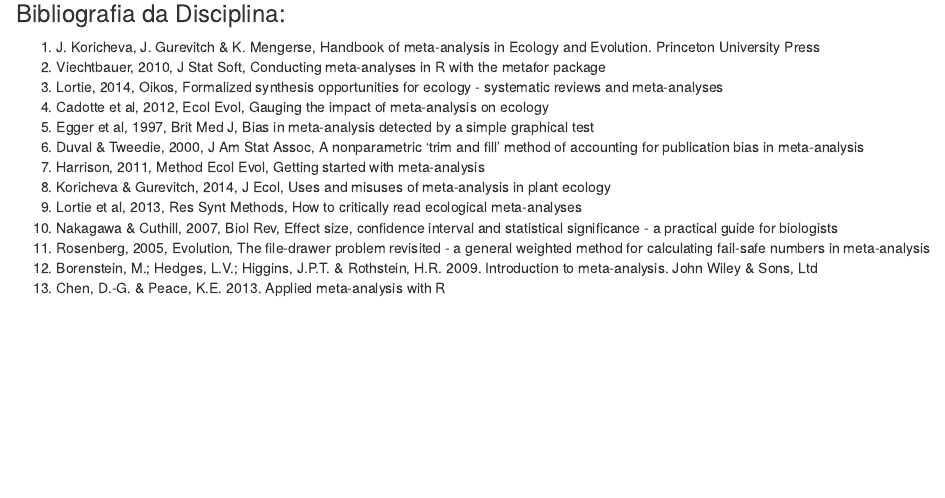
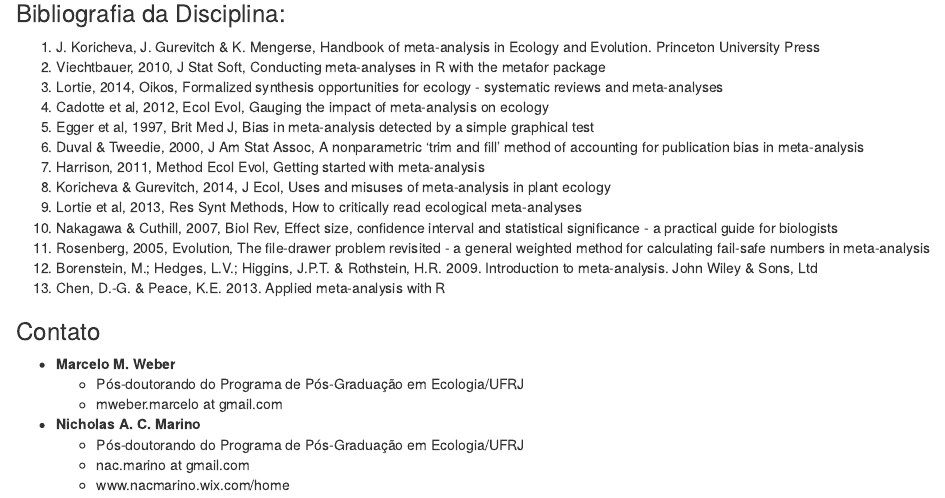
Before and after one commit to nacmarino/maR, an R Markdown document (README.Rmd): the page in a window 1100 px wide, from 770 px down. Rendered offline with R 4.5, knitr and Pandoc, with nearby package versions.

Commit message:
adicionando contato ao README

```diff
--- a/README.Rmd
+++ b/README.Rmd
@@ -51,3 +50,14 @@ __Número de dias de aula:__ 6 dias, com 7 horas de aula por dia.
 11. Rosenberg, 2005, Evolution, The file-drawer problem revisited - a general weighted method for calculating fail-safe numbers in meta-analysis
 12. Borenstein, M.; Hedges, L.V.; Higgins, J.P.T. & Rothstein, H.R. 2009. Introduction to meta-analysis. John Wiley & Sons, Ltd
 13. Chen, D.-G. & Peace, K.E. 2013. Applied meta-analysis with R
+
+### Contato
+
+* __Marcelo M. Weber__
+    + Pós-doutorando do Programa de Pós-Graduação em Ecologia/UFRJ
+    + mweber.marcelo at gmail.com
+
+* __Nicholas A. C. Marino__
+    + Pós-doutorando do Programa de Pós-Graduação em Ecologia/UFRJ
+    + nac.marino at gmail.com
+    + www.nacmarino.wix.com/home
```
Also changed, not shown: README.Rmd (1 more changed lines).
